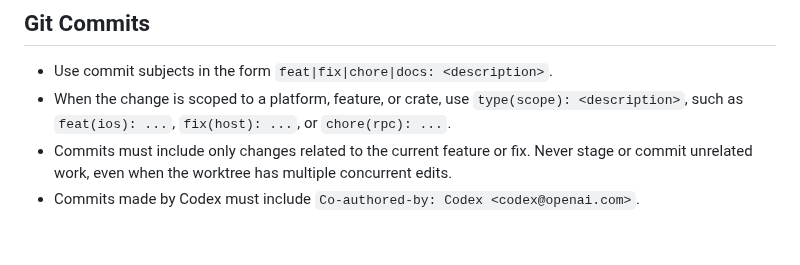
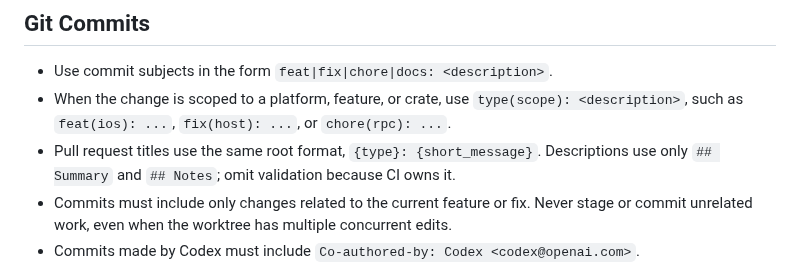
Before and after one commit to tanlethanh/zedra, a Markdown page: AGENTS.md, the part around the change. GitHub-like rendering; blank space fills up the shorter version.

```diff
--- a/AGENTS.md
+++ b/AGENTS.md
@@ -59,6 +59,7 @@ Mobile remote editor for iOS and Android. Primary platform is iOS (`gpui_ios` +
 
 - Use commit subjects in the form `feat|fix|chore|docs: <description>`.
 - When the change is scoped to a platform, feature, or crate, use `type(scope): <description>`, such as `feat(ios): ...`, `fix(host): ...`, or `chore(rpc): ...`.
+- Pull request titles use the same root format, `{type}: {short_message}`. Descriptions use only `## Summary` and `## Notes`; omit validation because CI owns it.
 - Commits must include only changes related to the current feature or fix. Never stage or commit unrelated work, even when the worktree has multiple concurrent edits.
 - Commits made by Codex must include `Co-authored-by: Codex <codex@openai.com>`.
 - `vendor/zed` is a separate submodule with its own git style: clear, capitalized, imperative subjects, no conventional prefixes, optional crate scope such as `git_ui: Add history view`, and no trailing punctuation.
```
Also changed, not shown: docs/CONVENTIONS.md (+22 -0 lines).
